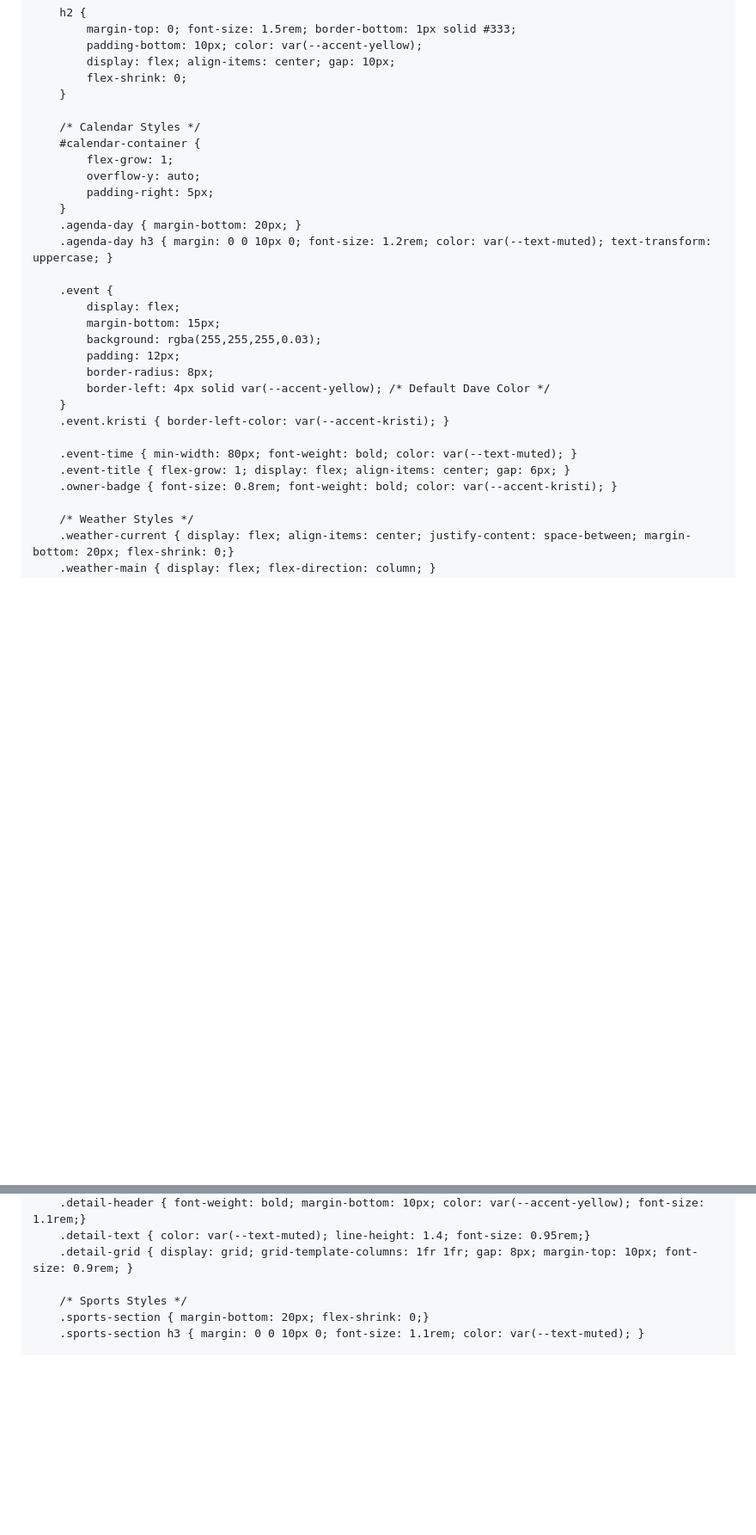
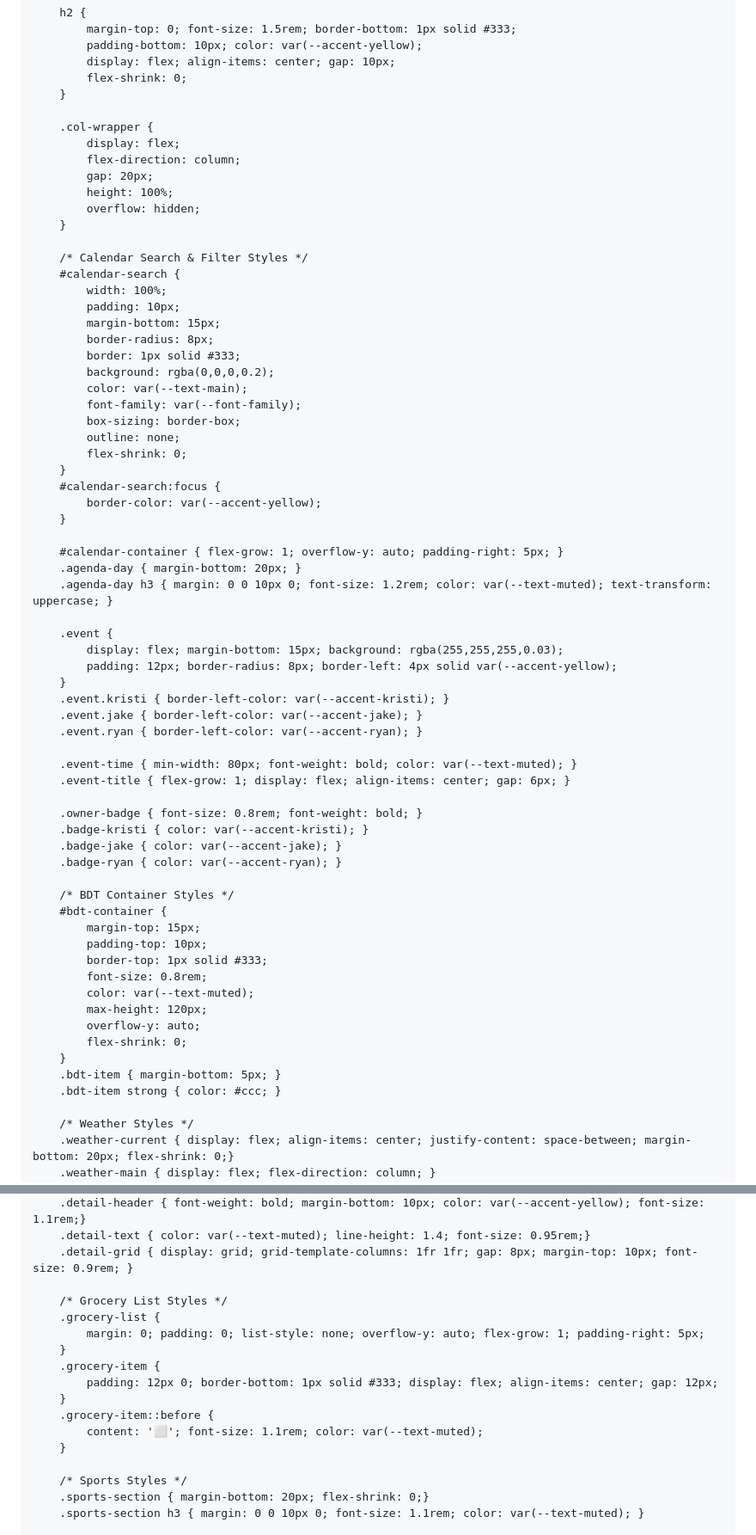
Before and after one commit to daveh3100/Home-Dashboard, a Markdown page: README.md, 2 parts joined by grey strips. Shown at 86% size. Rendered like a GitHub page; blank space fills up the shorter version.

Commit message:
Revise README with link updates and style changes
Updated links, added new accent colors, and modified styles for calendar and grocery list sections.

```diff
--- a/README.md
+++ b/README.md
@@ -71,28 +73,65 @@
             flex-shrink: 0;
         }
 
-        /* Calendar Styles */
-        #calendar-container {
-            flex-grow: 1;
-            overflow-y: auto;
-            padding-right: 5px;
+        .col-wrapper {
+            display: flex;
+            flex-direction: column;
+            gap: 20px;
+            height: 100%;
+            overflow: hidden;
         }
+
+        /* Calendar Search & Filter Styles */
+        #calendar-search {
+            width: 100%;
+            padding: 10px;
+            margin-bottom: 15px;
+            border-radius: 8px;
+            border: 1px solid #333;
+            background: rgba(0,0,0,0.2);
+            color: var(--text-main);
+            font-family: var(--font-family);
+            box-sizing: border-box;
+            outline: none;
+            flex-shrink: 0;
+        }
+        #calendar-search:focus {
+            border-color: var(--accent-yellow);
+        }
+
+        #calendar-container { flex-grow: 1; overflow-y: auto; padding-right: 5px; }
         .agenda-day { margin-bottom: 20px; }
         .agenda-day h3 { margin: 0 0 10px 0; font-size: 1.2rem; color: var(--text-muted); text-transform: uppercase; }
 
         .event {
-            display: flex;
-            margin-bottom: 15px;
-            background: rgba(255,255,255,0.03);
-            padding: 12px;
-            border-radius: 8px;
-            border-left: 4px solid var(--accent-yellow); /* Default Dave Color */
+            display: flex; margin-bottom: 15px; background: rgba(255,255,255,0.03);
+            padding: 12px; border-radius: 8px; border-left: 4px solid var(--accent-yellow);
         }
         .event.kristi { border-left-color: var(--accent-kristi); }
+        .event.jake { border-left-color: var(--accent-jake); }
+        .event.ryan { border-left-color: var(--accent-ryan); }
 
         .event-time { min-width: 80px; font-weight: bold; color: var(--text-muted); }
         .event-title { flex-grow: 1; display: flex; align-items: center; gap: 6px; }
-        .owner-badge { font-size: 0.8rem; font-weight: bold; color: var(--accent-kristi); }
+
+        .owner-badge { font-size: 0.8rem; font-weight: bold; }
+        .badge-kristi { color: var(--accent-kristi); }
+        .badge-jake { color: var(--accent-jake); }
+        .badge-ryan { color: var(--accent-ryan); }
+
+        /* BDT Container Styles */
+        #bdt-container {
+            margin-top: 15px;
+            padding-top: 10px;
+            border-top: 1px solid #333;
+            font-size: 0.8rem;
+            color: var(--text-muted);
+            max-height: 120px;
+            overflow-y: auto;
+            flex-shrink: 0;
+        }
+        .bdt-item { margin-bottom: 5px; }
+        .bdt-item strong { color: #ccc; }
 
         /* Weather Styles */
         .weather-current { display: flex; align-items: center; justify-content: space-between; margin-bottom: 20px; flex-shrink: 0;}
@@ -126,6 +165,17 @@
         .detail-header { font-weight: bold; margin-bottom: 10px; color: var(--accent-yellow); font-size: 1.1rem;}
         .detail-text { color: var(--text-muted); line-height: 1.4; font-size: 0.95rem;}
         .detail-grid { display: grid; grid-template-columns: 1fr 1fr; gap: 8px; margin-top: 10px; font-size: 0.9rem; }
+
+        /* Grocery List Styles */
+        .grocery-list {
+            margin: 0; padding: 0; list-style: none; overflow-y: auto; flex-grow: 1; padding-right: 5px;
+        }
+        .grocery-item {
+            padding: 12px 0; border-bottom: 1px solid #333; display: flex; align-items: center; gap: 12px;
+        }
+        .grocery-item::before {
+            content: '⬜'; font-size: 1.1rem; color: var(--text-muted);
+        }
 
         /* Sports Styles */
         .sports-section { margin-bottom: 20px; flex-shrink: 0;}
```
Also changed, not shown: other parts of README.md (+156 -87 lines).
